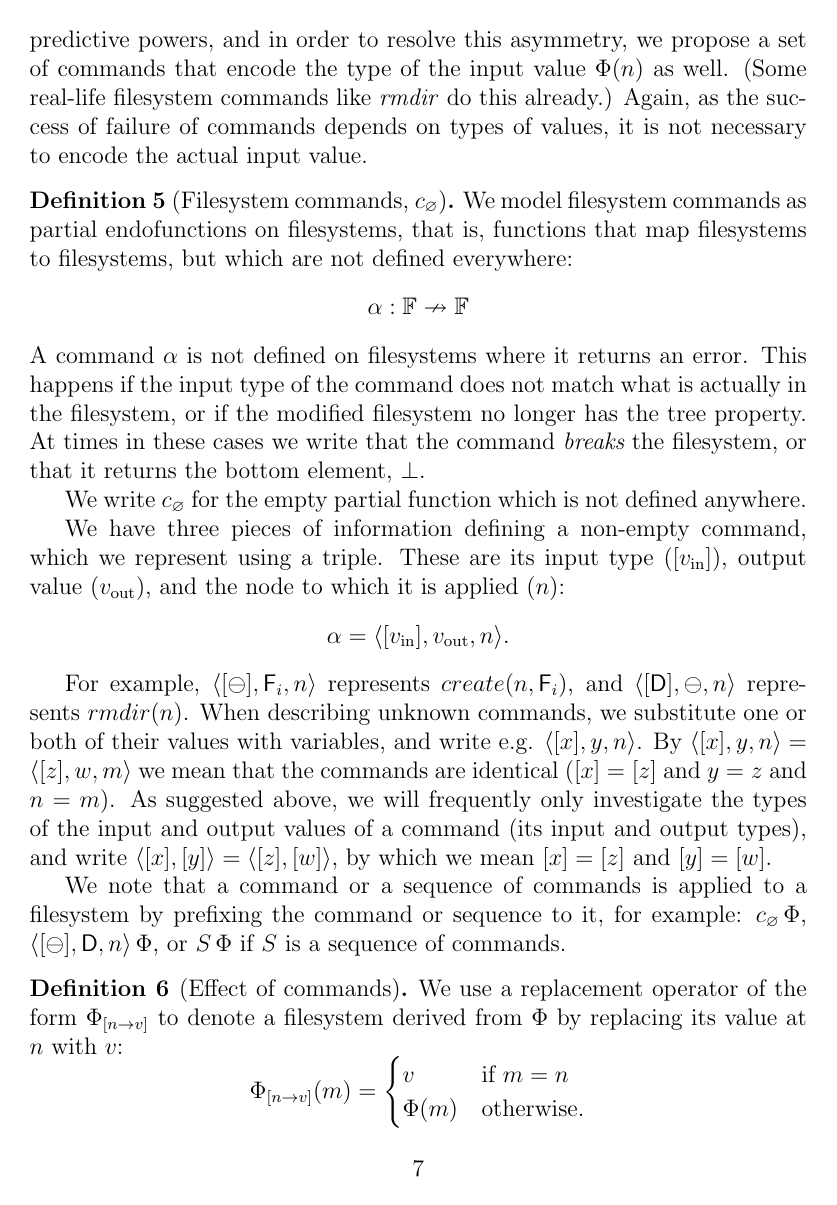
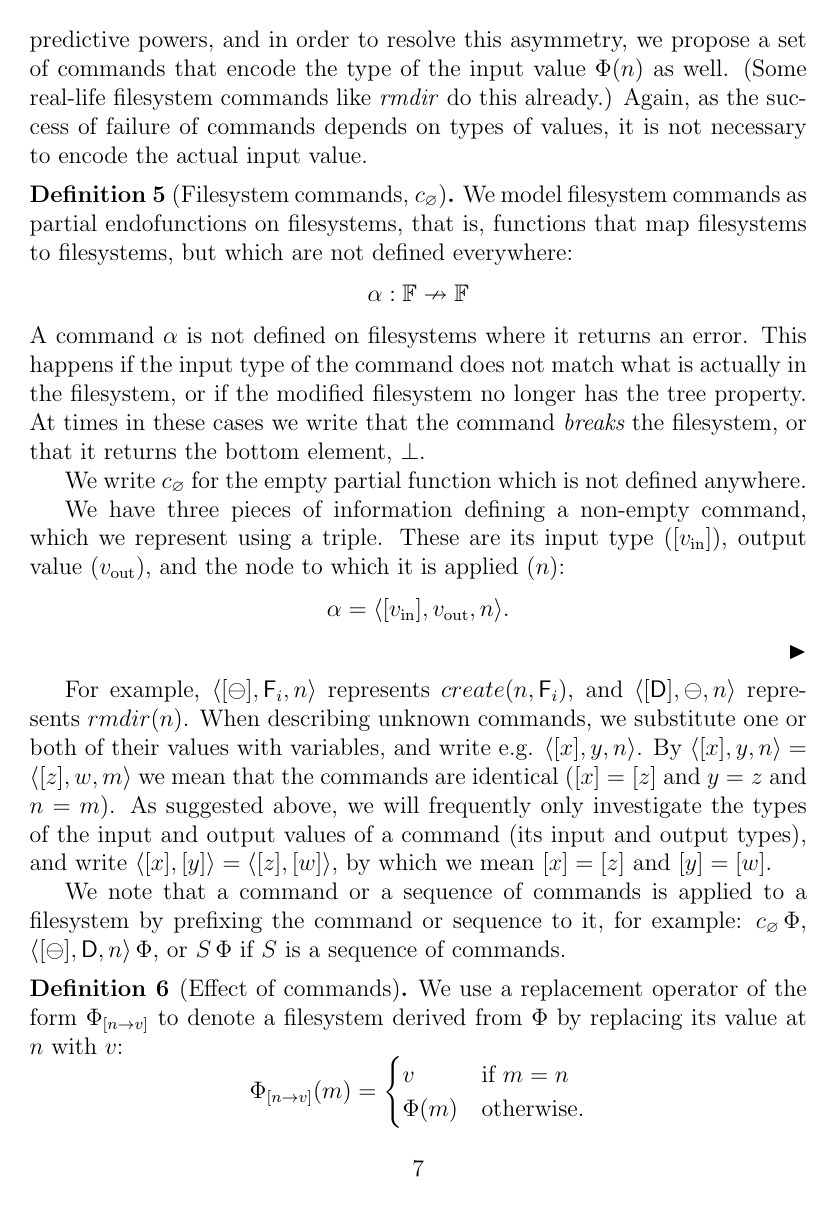
Before and after one commit to csirmaz/AlgebraicSyncPaper, a LaTeX paper (p2/paper.tex, which reads p2/macros.tex): page 7 of 36 before the commit and page 7 of 37 after it. Compiled offline with pdfLaTeX.

Commit message:
Symbol for end of definition

```diff
--- a/p2/macros.tex
+++ b/p2/macros.tex
@@ -146,8 +146,9 @@
 \newcommand{\undersc}{\texttt{\detokenize{_}}}
 
 \theoremstyle{definition}
-\newtheorem{mydef}{Definition}
-\crefname{mydef}{Definition}{Definitions}
+\newtheorem{mydefaux}{Definition}
+\crefname{mydefaux}{Definition}{Definitions}
+\newenvironment{mydef}{\renewcommand\qedsymbol{$\blacktriangleright$}\pushQED{\qed}\mydefaux}{\popQED\endmydefaux}
 
 \theoremstyle{definition}
 \newtheorem{myax}{Rule}
```
Also changed, not shown: p2/def-filesystem.tex (+1 -1 lines).
